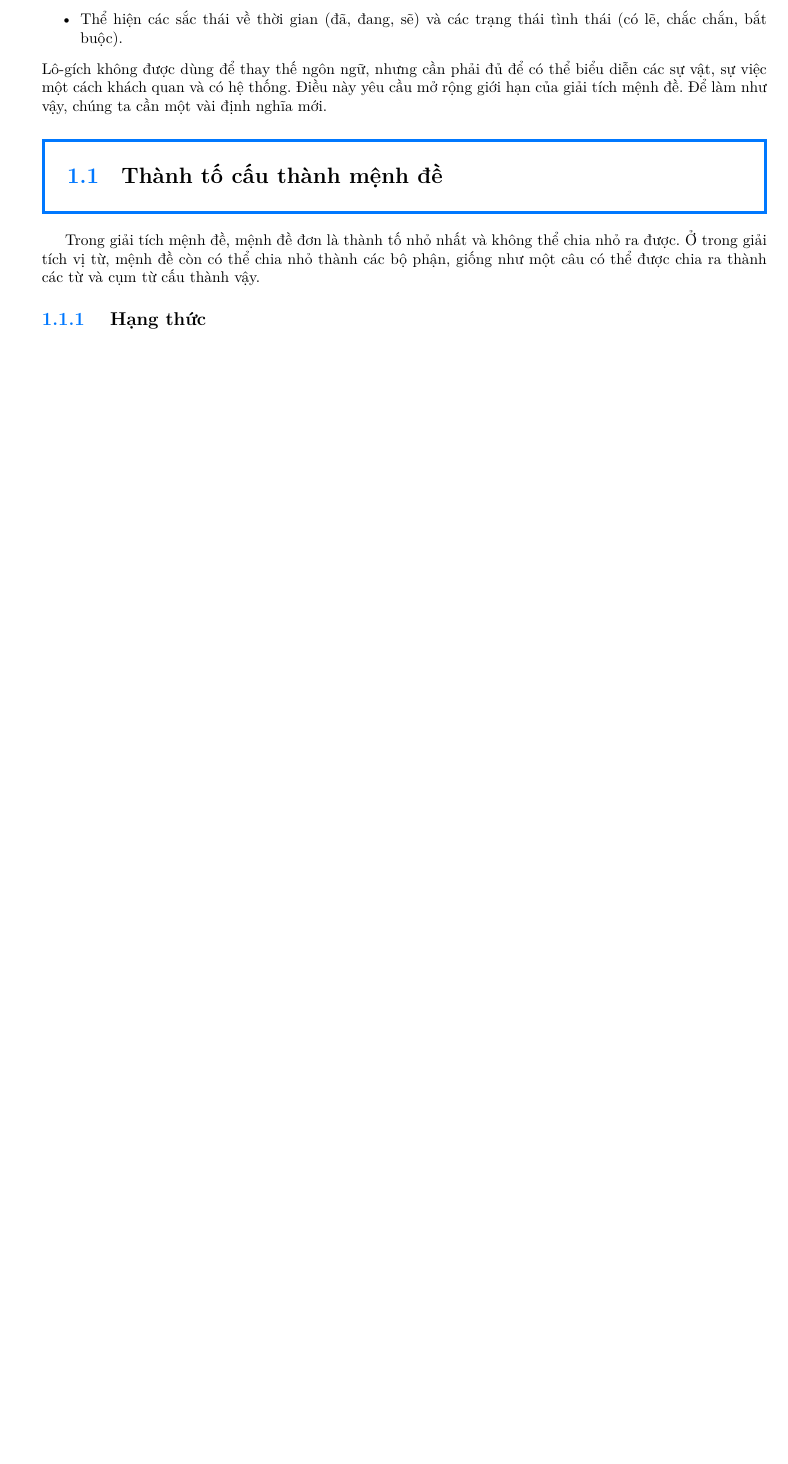
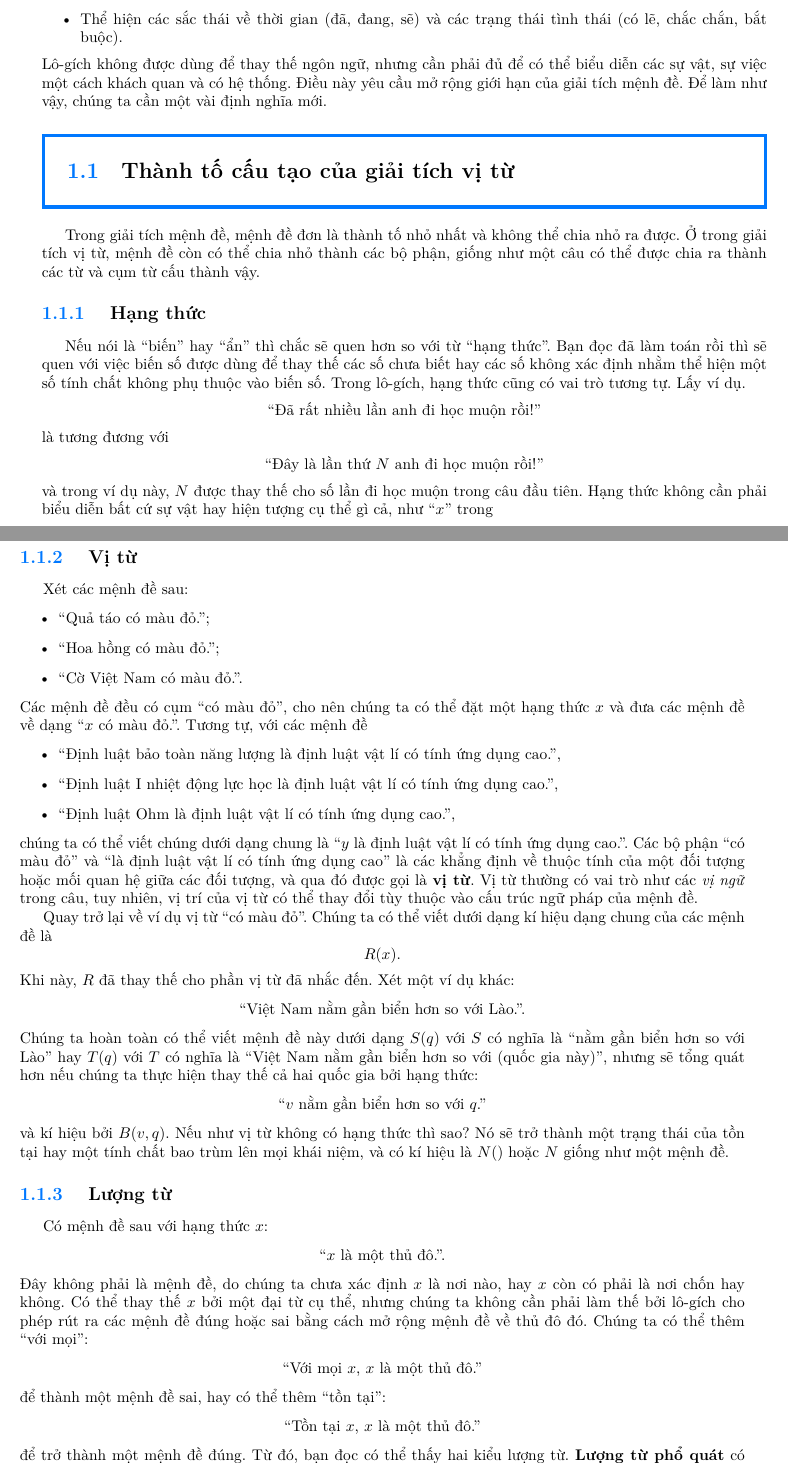
Before and after one commit to Piseratopo/-n-t-p-V-t-L-, a LaTeX book (main.tex, which reads chapter/nen_tang_lo_gich/giai_tich_vi_tu_bac_nhat/dinh_nghia.tex, chapter/nen_tang_lo_gich/giai_tich_vi_tu_bac_nhat/thanh_to_cau_tao.tex): part of page 5 of 7 before the commit and two parts of pages 5 and 6 of 10 after it, the two joined at a grey line, cut so that both start at the same text, the shorter picture padded with empty space. Compiled offline with XeLaTeX; a missing font is replaced by an installed copy or a similar font.

Commit message:
thêm thuuuuws tự, quy tắc xây dựng mệnh đề

```diff
--- a/chapter/nen_tang_lo_gich/giai_tich_vi_tu_bac_nhat/dinh_nghia.tex
+++ /dev/null
@@ -1,7 +0,0 @@
-\section{Thành tố cấu thành mệnh đề}
-
-\ % Lùi đầu dòng
-
-Trong giải tích mệnh đề, mệnh đề đơn là thành tố nhỏ nhất và không thể chia nhỏ ra được. Ở trong giải tích vị từ, mệnh đề còn có thể chia nhỏ thành các bộ phận, giống như một câu có thể được chia ra thành các từ và cụm từ cấu thành vậy.
-
-\subsection{Hạng thức}
--- /dev/null
+++ b/chapter/nen_tang_lo_gich/giai_tich_vi_tu_bac_nhat/thanh_to_cau_tao.tex
@@ -0,0 +1,20 @@
+\section{Thành tố cấu tạo của giải tích vị từ}
+
+\ % Lùi đầu dòng
+
+Trong giải tích mệnh đề, mệnh đề đơn là thành tố nhỏ nhất và không thể chia nhỏ ra được. Ở trong giải tích vị từ, mệnh đề còn có thể chia nhỏ thành các bộ phận, giống như một câu có thể được chia ra thành các từ và cụm từ cấu thành vậy.
+
+\subsection{Hạng thức}
+
+\ % Lùi đầu dòng
+
+Nếu nói là ``biến'' hay ``ẩn'' thì chắc sẽ quen hơn so với từ ``hạng thức''. Bạn đọc đã làm toán rồi thì sẽ quen với việc biến số được dùng để thay thế các số chưa biết hay các số không xác định nhằm thể hiện một số tính chất không phụ thuộc vào biến số. Trong lô-gích, hạng thức cũng có vai trò tương tự. Lấy ví dụ.
+\begin{center}
+    ``Đã rất nhiều lần anh đi học muộn rồi!''
+\end{center}
+là tương đương với
+\begin{center}
+    ``Đây là lần thứ $N$ anh đi học muộn rồi!''
+\end{center}
+và trong ví dụ này, $N$ được thay thế cho số lần đi học muộn trong câu đầu tiên. Hạng thức không cần phải biểu diễn bất cứ sự vật hay hiện tượng cụ thể gì cả, như ``$x$'' trong
+\begin{center}
@@ -0,0 +25,48 @@
+\subsection{Vị từ}
+
+\ % Lùi đầu dòng
+
+Xét các mệnh đề sau:
+\begin{itemize}
+    \item ``Quả táo có màu đỏ.'';
+    \item ``Hoa hồng có màu đỏ.'';
+    \item ``Cờ Việt Nam có màu đỏ.''.
+\end{itemize}
+Các mệnh đề đều có cụm ``có màu đỏ'', cho nên chúng ta có thể đặt một hạng thức $x$ và đưa các mệnh đề về dạng ``$x$ có màu đỏ.''. Tương tự, với các mệnh đề
+\begin{itemize}
+    \item ``Định luật bảo toàn năng lượng là định luật vật lí có tính ứng dụng cao.'',
+    \item ``Định luật I nhiệt động lực học là định luật vật lí có tính ứng dụng cao.'',
+    \item ``Định luật Ohm là định luật vật lí có tính ứng dụng cao.'',
+\end{itemize}
+chúng ta có thể viết chúng dưới dạng chung là ``$y$ là định luật vật lí có tính ứng dụng cao.''. Các bộ phận ``có màu đỏ'' và ``là định luật vật lí có tính ứng dụng cao'' là các khẳng định về thuộc tính của một đối tượng hoặc mối quan hệ giữa các đối tượng, và qua đó được gọi là \defText{vị từ}. Vị từ thường có vai trò như các \emph{vị ngữ} trong câu, tuy nhiên, vị trí của vị từ có thể thay đổi tùy thuộc vào cấu trúc ngữ pháp của mệnh đề.
+
+Quay trở lại về ví dụ vị từ ``có màu đỏ''. Chúng ta có thể viết dưới dạng kí hiệu dạng chung của các mệnh đề là
+$$R(x).$$
+Khi này, $R$ đã thay thế cho phần vị từ đã nhắc đến. Xét một ví dụ khác:
+\begin{center}
+    ``Việt Nam nằm gần biển hơn so với Lào.''.
+\end{center}
+Chúng ta hoàn toàn có thể viết mệnh đề này dưới dạng $S(q)$ với $S$ có nghĩa là ``nằm gần biển hơn so với Lào'' hay $T(q)$ với $T$ có nghĩa là ``Việt Nam nằm gần biển hơn so với (quốc gia này)'', nhưng sẽ tổng quát hơn nếu chúng ta thực hiện thay thế cả hai quốc gia bởi hạng thức:
+\begin{center}
+    ``$v$ nằm gần biển hơn so với $q$.''
+\end{center}
+và kí hiệu bởi $B(v, q)$. Nếu như vị từ không có hạng thức thì sao? Nó sẽ trở thành một trạng thái của tồn tại hay một tính chất bao trùm lên mọi khái niệm, và có kí hiệu là $N()$ hoặc $N$ giống như một mệnh đề.
+
+\subsection{Lượng từ}
+
+\ % Lùi đầu dòng
+
+Có mệnh đề sau với hạng thức $x$:
+\begin{center}
+    ``$x$ là một thủ đô.''.
+\end{center}
+Đây không phải là mệnh đề, do chúng ta chưa xác định $x$ là nơi nào, hay $x$ còn có phải là nơi chốn hay không. Có thể thay thế $x$ bởi một đại từ cụ thể, nhưng chúng ta không cần phải làm thế bởi lô-gích cho phép rút ra các mệnh đề đúng hoặc sai bằng cách mở rộng mệnh đề về thủ đô đó. Chúng ta có thể thêm ``với mọi'':
+\begin{center}
+    ``Với mọi $x$, $x$ là một thủ đô.''
+\end{center}
+để thành một mệnh đề sai, hay có thể thêm ``tồn tại'':
+\begin{center}
+    ``Tồn tại $x$, $x$ là một thủ đô.''
+\end{center}
+để trở thành một mệnh đề đúng. Từ đó, bạn đọc có thể thấy hai kiểu lượng từ. \defText{Lượng từ phổ quát} có phạm vi ảnh hưởng toàn cục, được kí hiệu bởi $\defMath{\forall}$. Quay trở lại ví dụ, gọi vị từ ``là một thủ đô'' là $T()$, kí hiệu được mệnh đề là
+\begin{equation*}
@@ -0,0 +94 @@
+Một \defText{công thức nguyên tử} là một vị từ đi kèm với đầy đủ những hạng thức cần thiết. Do vậy, ``$R(x)$'', ``$a + b = c$'', ``bông hoa $h$ có màu đỏ'' đều là các công thức nguyên tử. Từ đó, chúng ta có định nghĩa \defText{công thức} theo các quy tắc truy hồi như sau:
```
Also changed, not shown: chapter/nen_tang_lo_gich.tex (+1 -1 lines), chapter/nen_tang_lo_gich/giai_tich_vi_tu_bac_nhat.tex (+2 -2 lines), main.pdf, chapter/nen_tang_lo_gich/giai_tich_vi_tu_bac_nhat/thanh_to_cau_tao.tex (117 more changed lines).
